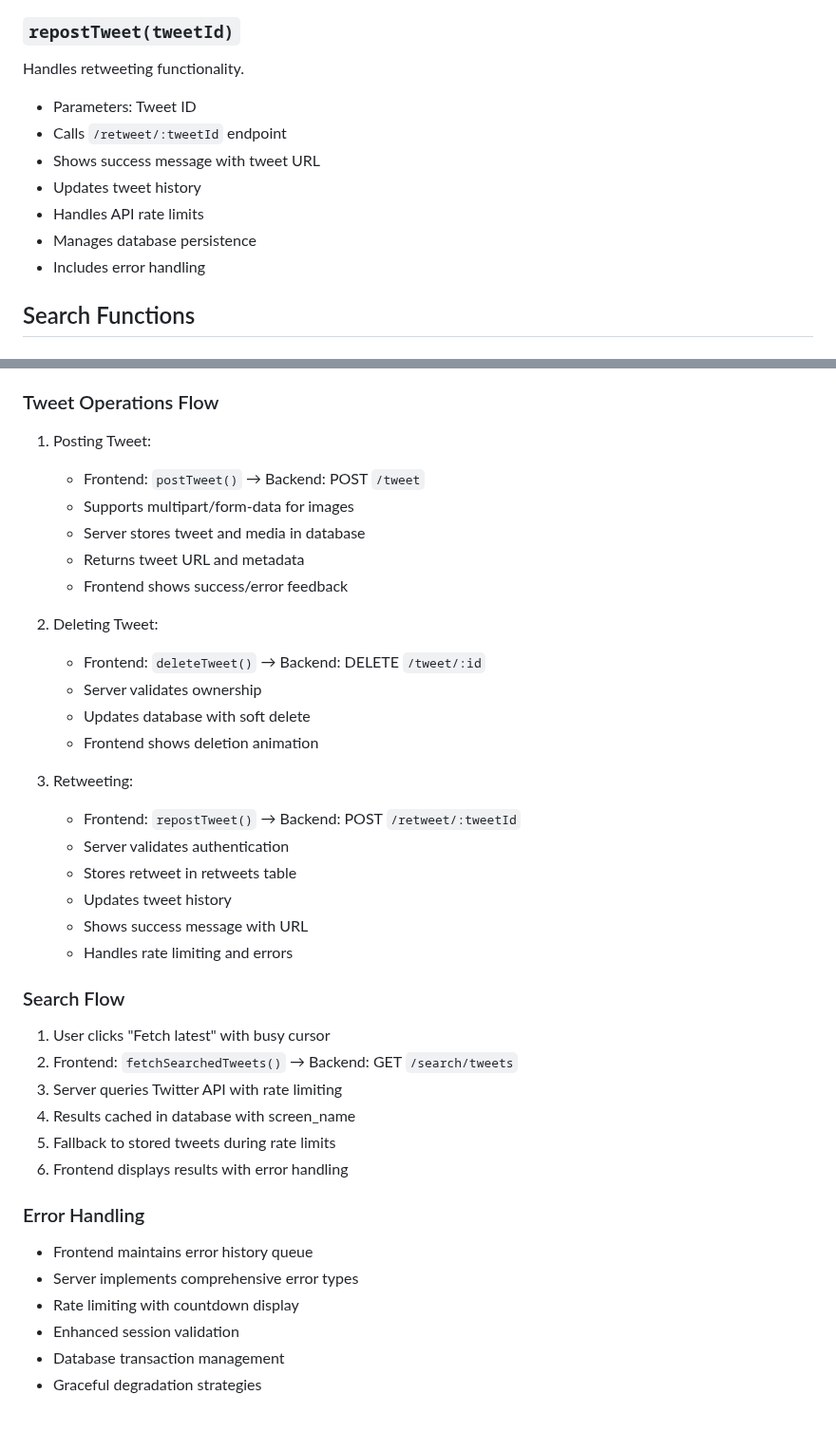
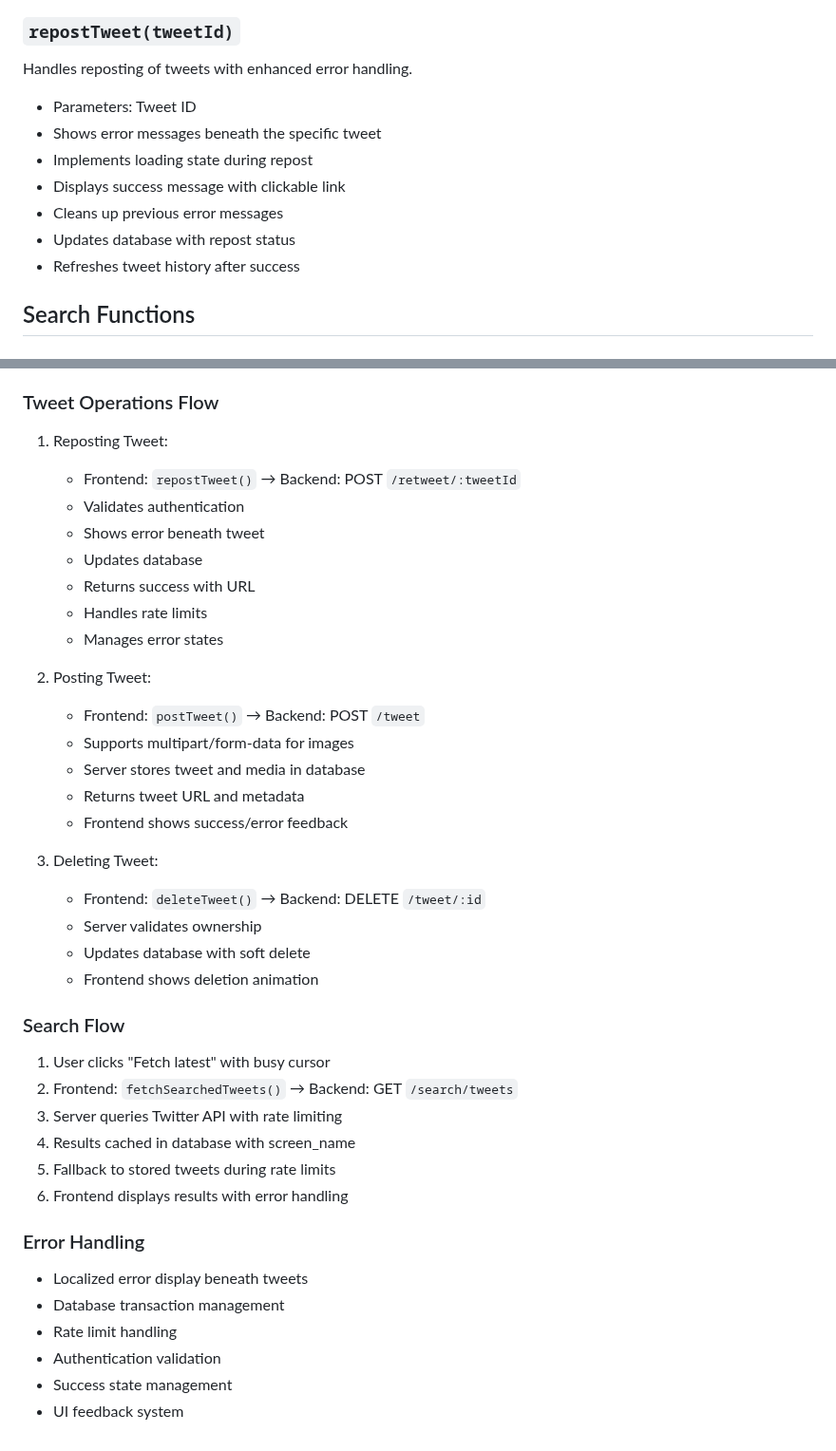
Before and after one commit to kgashok/PlumConfusedOpensource, a Markdown page: docs/functions.md, 2 parts joined by grey strips. Shown at 95% size. Drawn GitHub-style.

Commit message:
Assistant checkpoint: Update functions.md with latest changes
Assistant generated file changes:
- docs/functions.md: Update changelog and function documentation

---

User prompt:

Review the contents of @docs/functions.md. Now, update the contents to reflect all the MAJOR changes that have happened since the last update as another "ChangeLog". Please review @docs/functions.md and makes updates to the "Tweet Management Functions" and "Server Routes" section as well. However, do not delete or change the [DO NOT EDIT] section.

```diff
--- a/docs/functions.md
+++ b/docs/functions.md
@@ -136,14 +141,14 @@ Handles new tweet creation.
 - Auto-refreshes on success
 
 ### `repostTweet(tweetId)`
-Handles retweeting functionality.
+Handles reposting of tweets with enhanced error handling.
 - Parameters: Tweet ID
-- Calls `/retweet/:tweetId` endpoint
-- Shows success message with tweet URL
-- Updates tweet history
-- Handles API rate limits
-- Manages database persistence
-- Includes error handling
+- Shows error messages beneath the specific tweet
+- Implements loading state during repost
+- Displays success message with clickable link
+- Cleans up previous error messages
+- Updates database with repost status
+- Refreshes tweet history after success
 
 ## Search Functions
 
@@ -171,26 +176,27 @@ Updates the search results UI.
 5. Status check: `checkAuthStatus()` → `/auth/status`
 
 ### Tweet Operations Flow
-1. Posting Tweet:
+1. Reposting Tweet:
+   - Frontend: `repostTweet()` → Backend: POST `/retweet/:tweetId`
+   - Validates authentication
+   - Shows error beneath tweet
+   - Updates database
+   - Returns success with URL
+   - Handles rate limits
+   - Manages error states
+
+2. Posting Tweet:
    - Frontend: `postTweet()` → Backend: POST `/tweet`
    - Supports multipart/form-data for images
    - Server stores tweet and media in database
    - Returns tweet URL and metadata
    - Frontend shows success/error feedback
 
-2. Deleting Tweet:
+3. Deleting Tweet:
    - Frontend: `deleteTweet()` → Backend: DELETE `/tweet/:id`
    - Server validates ownership
    - Updates database with soft delete
    - Frontend shows deletion animation
-
-3. Retweeting:
-   - Frontend: `repostTweet()` → Backend: POST `/retweet/:tweetId`
-   - Server validates authentication
-   - Stores retweet in retweets table
-   - Updates tweet history
-   - Shows success message with URL
-   - Handles rate limiting and errors
 
 ### Search Flow
 1. User clicks "Fetch latest" with busy cursor
@@ -201,9 +207,9 @@ Updates the search results UI.
 6. Frontend displays results with error handling
 
 ### Error Handling
-- Frontend maintains error history queue
-- Server implements comprehensive error types
-- Rate limiting with countdown display
-- Enhanced session validation
+- Localized error display beneath tweets
 - Database transaction management
-- Graceful degradation strategies
+- Rate limit handling
+- Authentication validation
+- Success state management
+- UI feedback system
```
Also changed, not shown: other parts of docs/functions.md (+7 -2 lines).
